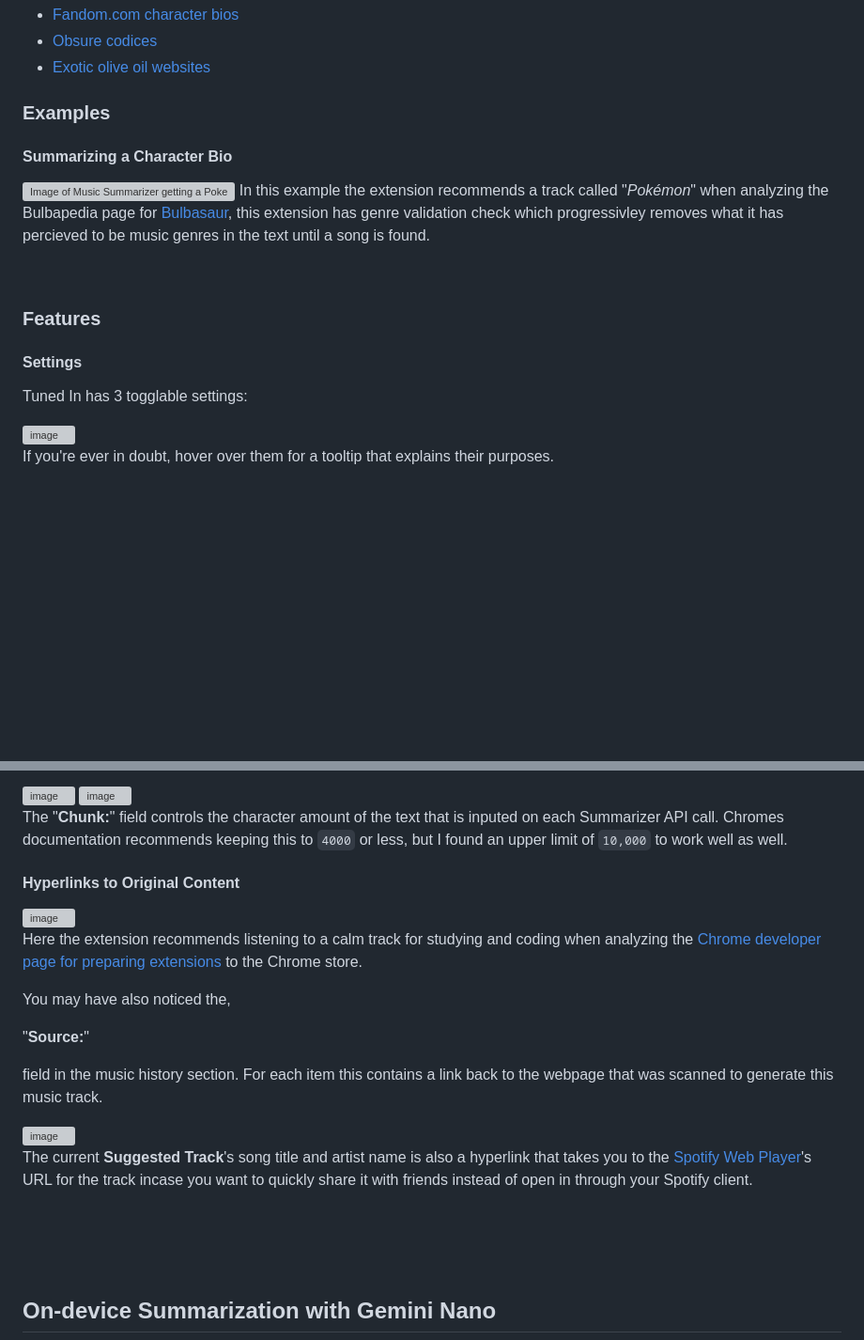
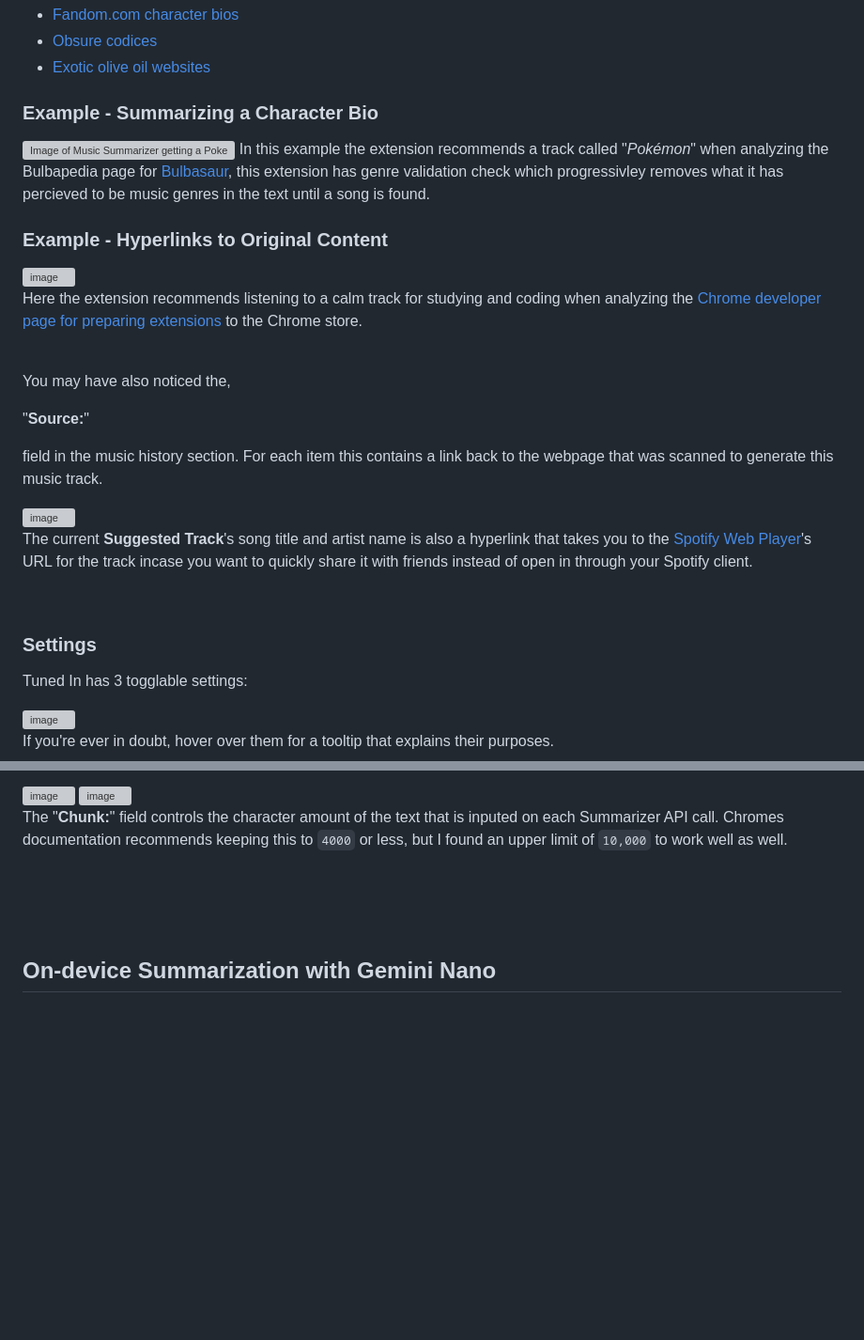
Before and after one commit to ClaytonWas/Tuned-In, a Markdown page: README.md, 2 parts joined by grey strips. Shown at 94% size. Rendered like a GitHub page; blank space fills up the shorter version; grey boxes are pictures that could not be loaded.

Commit message:
Updated README
Updated examples and settings sections in README.

```diff
--- a/README.md
+++ b/README.md
@@ -18,16 +18,31 @@ Specifically, this extension asks the model for a genre and tempo and calls a [S
 - [Obsure codices](https://sacred-texts.com/alc/emerald.htm)
 - [Exotic olive oil websites](https://groveandvine.com/our-process/)
 
-### Examples
-#### Summarizing a Character Bio
+### Example -  Summarizing a Character Bio
 ![Image of Music Summarizer getting a Pokemon related track when analyzing the Bulbapedia page for Bulbasaur](https://github.com/user-attachments/assets/1f6fc569-dacc-4477-ac51-a93fa21bce9e)
 In this example the extension recommends a track called "_Pokémon_" when analyzing the Bulbapedia page for [Bulbasaur](https://bulbapedia.bulbagarden.net/wiki/Bulbasaur_(Pok%C3%A9mon)), this extension has genre validation check which progressivley removes what it has percieved to be music genres in the text until a song is found.
 
+### Example - Hyperlinks to Original Content
+<img width="333" height="295" alt="image" src="https://github.com/user-attachments/assets/4eeced42-f222-4d44-abb4-970d6da30406" />
+
+Here the extension recommends listening to a calm track for studying and coding when analyzing the [Chrome developer page for preparing extensions](https://developer.chrome.com/docs/webstore/prepare) to the Chrome store.
+
 <br>
 
-### Features
+You may have also noticed the,
 
-#### Settings
+"**Source:**"
+
+field in the music history section.
+For each item this contains a link back to the webpage that was scanned to generate this music track.
+
+<img width="323" height="451" alt="image" src="https://github.com/user-attachments/assets/acc7156a-e796-4f94-a1b5-0d1a778b501f" />
+
+The current **Suggested Track**'s song title and artist name is also a hyperlink that takes you to the [Spotify Web Player](https://open.spotify.com/track/6mN97GET1fu6h4NtH5jDuY)'s URL for the track incase you want to quickly share it with friends instead of open in through your Spotify client.
+
+<br>
+
+### Settings
 Tuned In has 3 togglable settings:
 
 <img width="334" height="36" alt="image" src="https://github.com/user-attachments/assets/2114ca20-a7dd-43a0-baae-f2a73d65f223" />
@@ -75,21 +94,6 @@ This can be expediated with a hybrid model, but the current version of this exte
 
 The "**Chunk:**" field controls the character amount of the text that is inputed on each Summarizer API call. Chromes documentation recommends keeping this to `4000` or less, but I found an upper limit of `10,000` to work well as well.
 
-#### Hyperlinks to Original Content
-<img width="333" height="295" alt="image" src="https://github.com/user-attachments/assets/4eeced42-f222-4d44-abb4-970d6da30406" />
-
-Here the extension recommends listening to a calm track for studying and coding when analyzing the [Chrome developer page for preparing extensions](https://developer.chrome.com/docs/webstore/prepare) to the Chrome store.
-
-You may have also noticed the,
-
-"**Source:**"
-
-field in the music history section.
-For each item this contains a link back to the webpage that was scanned to generate this music track.
-
-<img width="323" height="451" alt="image" src="https://github.com/user-attachments/assets/acc7156a-e796-4f94-a1b5-0d1a778b501f" />
-
-The current **Suggested Track**'s song title and artist name is also a hyperlink that takes you to the [Spotify Web Player](https://open.spotify.com/track/6mN97GET1fu6h4NtH5jDuY)'s URL for the track incase you want to quickly share it with friends instead of open in through your Spotify client.
 
 <br>
 <br>
```
Also changed, not shown: other parts of README.md (+12 -8 lines).
